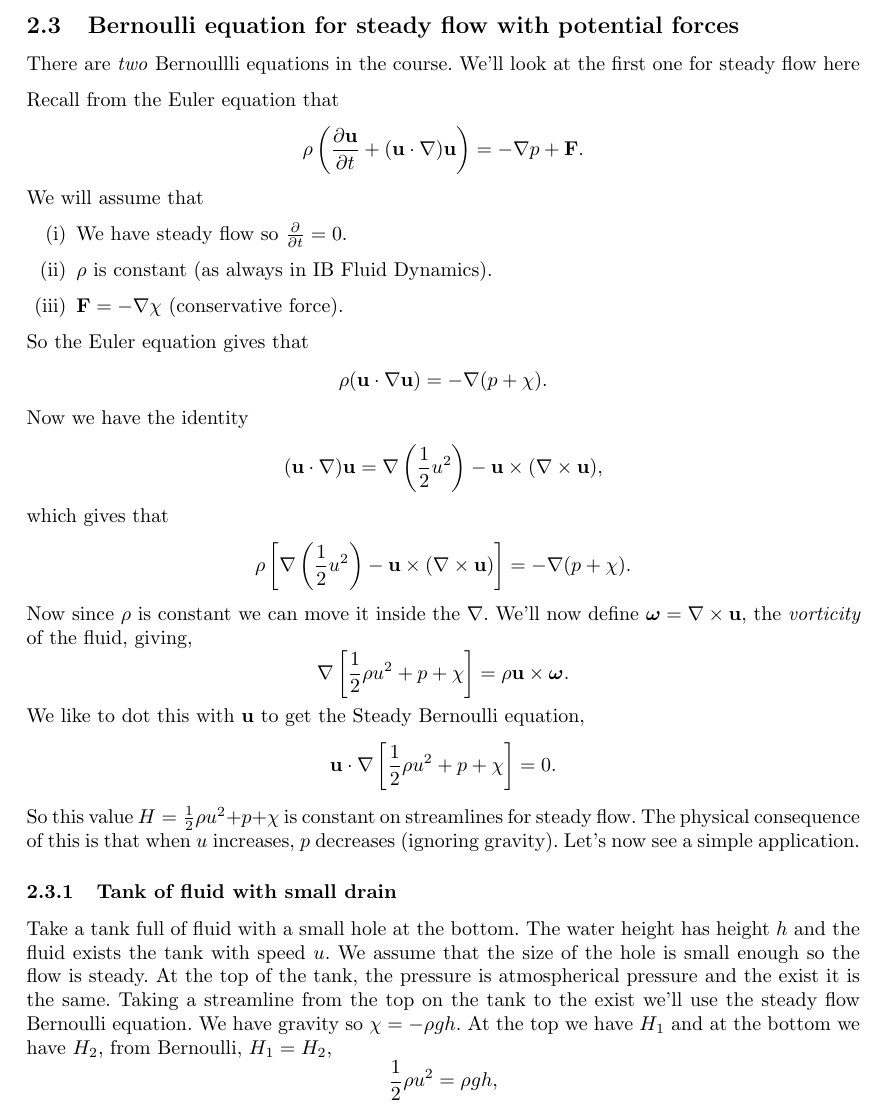
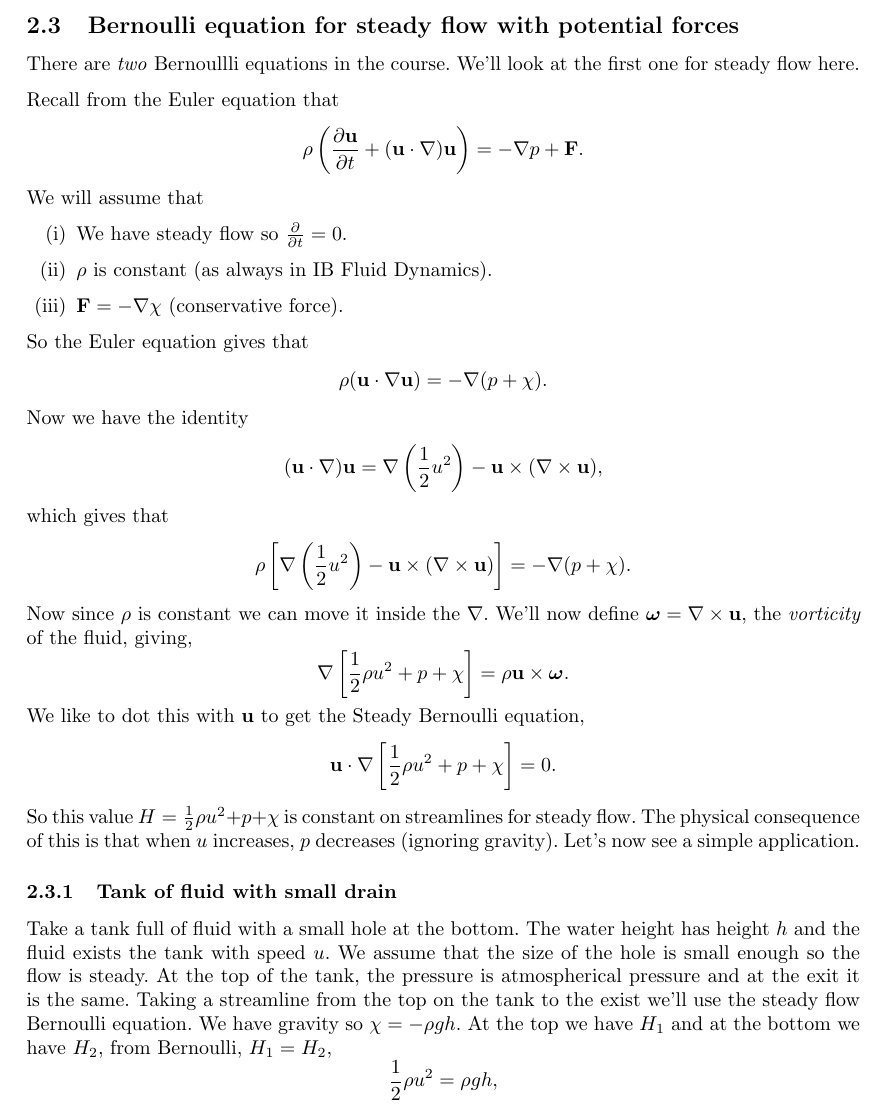
Before and after one commit to FinleyCooper/lectures, a LaTeX document (Fluid Dynamics/main.tex): part of page 8 of 9, cut so that both start at the same text. Compiled offline with pdfLaTeX.

Commit message:
john hates me

```diff
--- a/Fluid Dynamics/main.tex
+++ b/Fluid Dynamics/main.tex
@@ -199,7 +199,7 @@ hence
   \mathbf F = -A(p+\rho U^2)(\mathbf n_1+\mathbf n_2).
 \]
 \subsection{Bernoulli equation for steady flow with potential forces}
-There are \textit{two} Bernoullli equations in the course. We'll look at the first one for steady flow here\par
+There are \textit{two} Bernoullli equations in the course. We'll look at the first one for steady flow here.\par
 Recall from the Euler equation that
 \[
 	\rho\left(\frac{\partial\mathbf u}{\partial t} + (\mathbf u \cdot\nabla)\mathbf u\right) = -\nabla p+ \mathbf F.
@@ -232,7 +232,7 @@ We like to dot this with $ \mathbf u $ to get the Steady Bernoulli equation,
 \]
 So this value $ H = \frac 12 \rho u^2 + p +\chi $ is constant on streamlines for steady flow. The physical consequence of this is that when $ u $ increases, $ p $ decreases (ignoring gravity). Let's now see a simple application.
 \subsubsection{Tank of fluid with small drain}
-Take a tank full of fluid with a small hole at the bottom. The water height has height $ h $ and the fluid exists the tank with speed $ u $. We assume that the size of the hole is small enough so the flow is steady. At the top of the tank, the pressure is atmospherical pressure and the exist it is the same. Taking a streamline from the top on the tank to the exist we'll use the steady flow Bernoulli equation. We have gravity so $ \chi = - \rho gh $. At the top we have $ H_1 $ and at the bottom we have $ H_2 $, from Bernoulli, $ H_1=H_2 $,
+Take a tank full of fluid with a small hole at the bottom. The water height has height $ h $ and the fluid exists the tank with speed $ u $. We assume that the size of the hole is small enough so the flow is steady. At the top of the tank, the pressure is atmospherical pressure and at the exit it is the same. Taking a streamline from the top on the tank to the exist we'll use the steady flow Bernoulli equation. We have gravity so $ \chi = - \rho gh $. At the top we have $ H_1 $ and at the bottom we have $ H_2 $, from Bernoulli, $ H_1=H_2 $,
 \[
   \frac 12 \rho u^2 = \rho gh,
 \]
```
